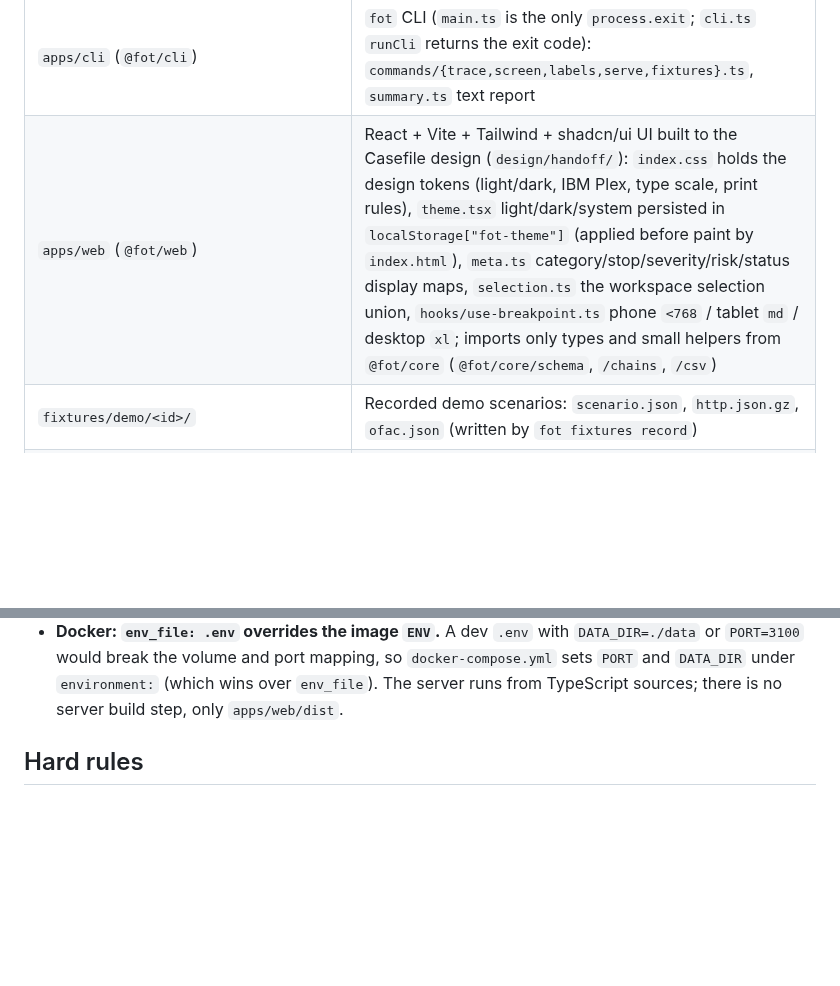
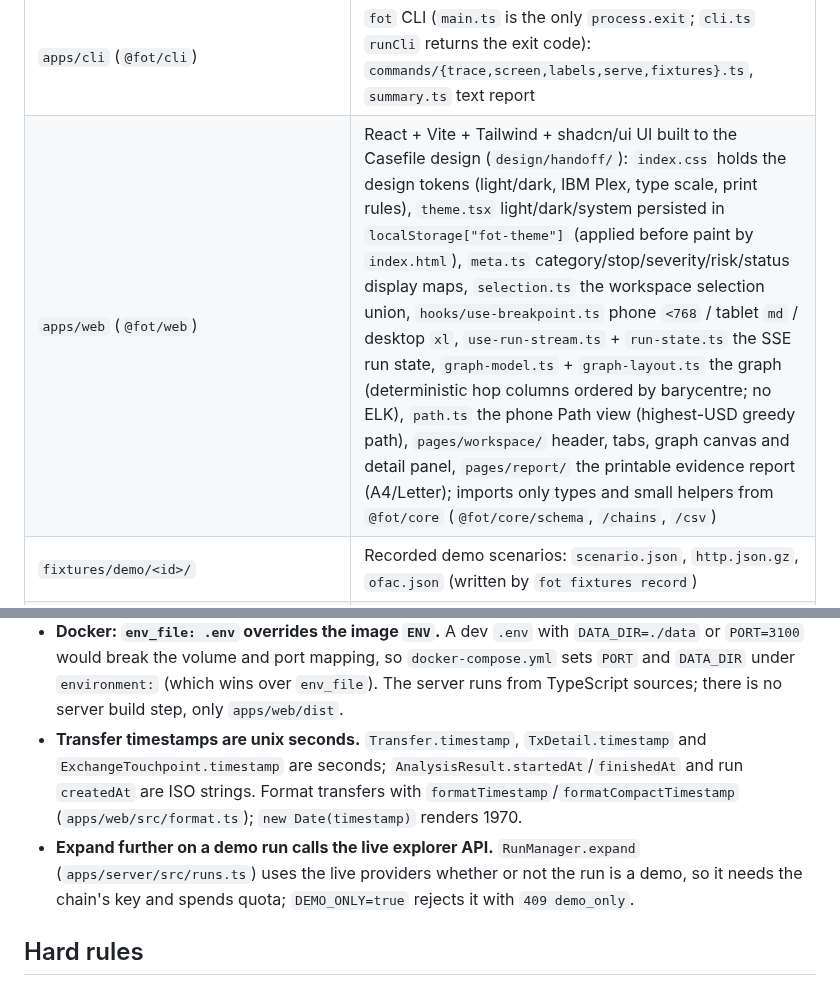
Before and after one commit to tarikcaykara/fund-origin-tracer, a Markdown page: CLAUDE.md, 2 parts joined by grey strips. Drawn GitHub-style; blank space fills up the shorter version.

```diff
--- a/CLAUDE.md
+++ b/CLAUDE.md
@@ -21,7 +21,7 @@ Open-source crypto fund-flow tracer (Ethereum, Polygon, Arbitrum, TRON) for comp
 | `packages/core/test/` | Offline unit tests; JSON captures in `test/fixtures/`, fakes in `test/helpers/` |
 | `apps/server` (`@fot/server`) | `config.ts` env→`AppConfig`; `db.ts` bun:sqlite (investigations, `SqliteCacheStore`, `SqliteKv`); `runtime.ts` shared limiter/key pool/labels/OFAC/policy + per-run providers; `execute.ts` `executeRun` (trace→analyze); `runs.ts` `RunManager` (live state, SSE fan-out, expand); `demo.ts` scenario files; `app.ts` Hono routes; `serve.ts` `startServer` |
 | `apps/cli` (`@fot/cli`) | `fot` CLI (`main.ts` is the only `process.exit`; `cli.ts` `runCli` returns the exit code): `commands/{trace,screen,labels,serve,fixtures}.ts`, `summary.ts` text report |
-| `apps/web` (`@fot/web`) | React + Vite + Tailwind + shadcn/ui UI built to the Casefile design (`design/handoff/`): `index.css` holds the design tokens (light/dark, IBM Plex, type scale, print rules), `theme.tsx` light/dark/system persisted in `localStorage["fot-theme"]` (applied before paint by `index.html`), `meta.ts` category/stop/severity/risk/status display maps, `selection.ts` the workspace selection union, `hooks/use-breakpoint.ts` phone `<768` / tablet `md` / desktop `xl`; imports only types and small helpers from `@fot/core` (`@fot/core/schema`, `/chains`, `/csv`) |
+| `apps/web` (`@fot/web`) | React + Vite + Tailwind + shadcn/ui UI built to the Casefile design (`design/handoff/`): `index.css` holds the design tokens (light/dark, IBM Plex, type scale, print rules), `theme.tsx` light/dark/system persisted in `localStorage["fot-theme"]` (applied before paint by `index.html`), `meta.ts` category/stop/severity/risk/status display maps, `selection.ts` the workspace selection union, `hooks/use-breakpoint.ts` phone `<768` / tablet `md` / desktop `xl`, `use-run-stream.ts` + `run-state.ts` the SSE run state, `graph-model.ts` + `graph-layout.ts` the graph (deterministic hop columns ordered by barycentre; no ELK), `path.ts` the phone Path view (highest-USD greedy path), `pages/workspace/` header, tabs, graph canvas and detail panel, `pages/report/` the printable evidence report (A4/Letter); imports only types and small helpers from `@fot/core` (`@fot/core/schema`, `/chains`, `/csv`) |
 | `fixtures/demo/<id>/` | Recorded demo scenarios: `scenario.json`, `http.json.gz`, `ofac.json` (written by `fot fixtures record`) |
 | `design/handoff/` | Claude Design export (direction 1a "Casefile") as exported, viewed over HTTP (`python3 -m http.server --directory design/handoff`): `Casefile - *.dc.html` are canvases of 1440/768/390 frames plus the fluid `Design system` page (tokens, type scale, component inventory), `CF *.dc.html` the components they import, `Direction *.dc.html` the exploration boards, `support.js` the runtime. `screens/` holds a full-page `<page>-board.png` per canvas and `casefile-design-system-<width>.png` at 1440/768/390. Reference for the web UI; excluded from biome and the Docker context |
 | `docs/` | `methodology.md` (scoring, drops, stops, flags), `api.md` (REST + SSE), `labels.md` (source policy, formats, coverage) |
@@ -45,6 +45,8 @@ Open-source crypto fund-flow tracer (Ethereum, Polygon, Arbitrum, TRON) for comp
 - **`maxEdges` counts expansions started**, reserved before the first await so the limit is exact under concurrency.
 - **`paused` is a live overlay status**, never persisted; `GET /api/runs?status=paused` is rejected.
 - **Docker: `env_file: .env` overrides the image `ENV`.** A dev `.env` with `DATA_DIR=./data` or `PORT=3100` would break the volume and port mapping, so `docker-compose.yml` sets `PORT` and `DATA_DIR` under `environment:` (which wins over `env_file`). The server runs from TypeScript sources; there is no server build step, only `apps/web/dist`.
+- **Transfer timestamps are unix seconds.** `Transfer.timestamp`, `TxDetail.timestamp` and `ExchangeTouchpoint.timestamp` are seconds; `AnalysisResult.startedAt`/`finishedAt` and run `createdAt` are ISO strings. Format transfers with `formatTimestamp`/`formatCompactTimestamp` (`apps/web/src/format.ts`); `new Date(timestamp)` renders 1970.
+- **Expand further on a demo run calls the live explorer API.** `RunManager.expand` (`apps/server/src/runs.ts`) uses the live providers whether or not the run is a demo, so it needs the chain's key and spends quota; `DEMO_ONLY=true` rejects it with `409 demo_only`.
 
 ## Hard rules
 
```
Also changed, not shown: README.md (+4 -4 lines), docs/screenshot.png.
